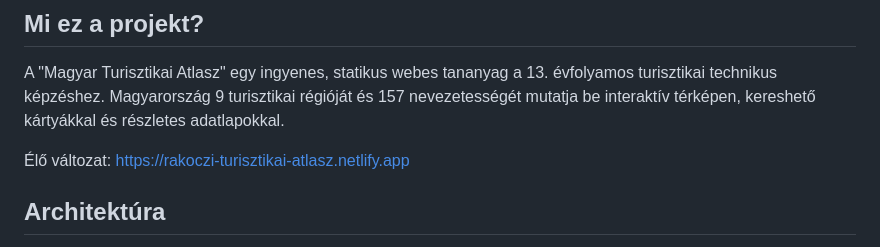
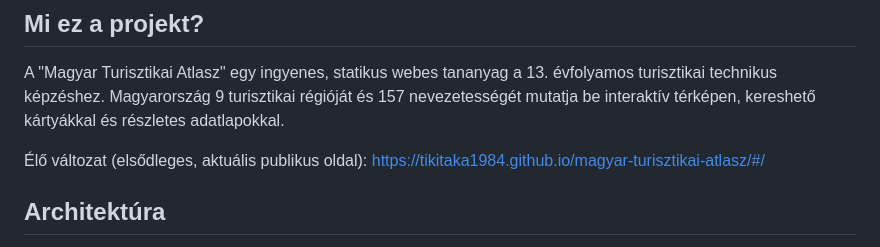
Before and after one commit to Tikitaka1984/magyar-turisztikai-atlasz, a Markdown page: CLAUDE.md, the part around the change. Rendered like a GitHub page.

Commit message:
docs: GitHub Pages élő címének aktualizálása

```diff
--- a/CLAUDE.md
+++ b/CLAUDE.md
@@ -11,7 +11,7 @@ A "Magyar Turisztikai Atlasz" egy ingyenes, statikus webes tananyag a
 régióját és 157 nevezetességét mutatja be interaktív térképen, kereshető
 kártyákkal és részletes adatlapokkal.
 
-Élő változat: https://rakoczi-turisztikai-atlasz.netlify.app
+Élő változat (elsődleges, aktuális publikus oldal): https://tikitaka1984.github.io/magyar-turisztikai-atlasz/#/
 
 ## Architektúra
 
```
Also changed, not shown: README.md (+2 -0 lines).
